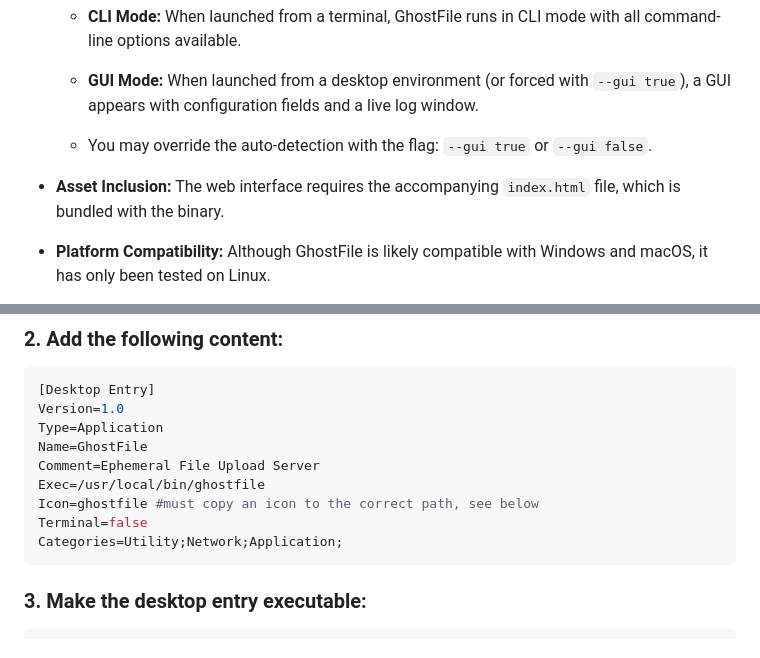
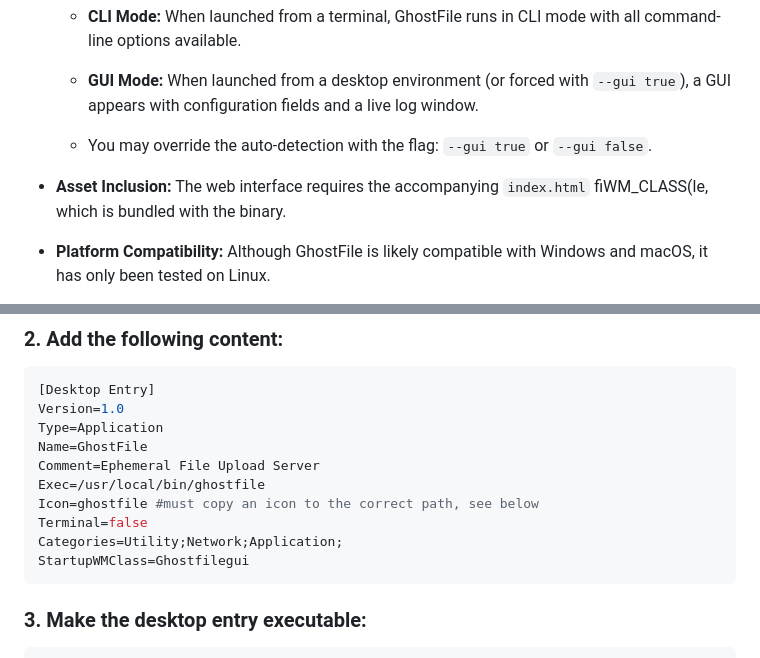
Before and after one commit to jon6fingrs/ghostfile, a Markdown page: README.md, 2 parts joined by grey strips. GitHub-like rendering.

````diff
--- a/README.md
+++ b/README.md
@@ -15,7 +15,7 @@ GhostFile is a lightweight, one-time file upload server that automatically shuts
 
     -   You may override the auto-detection with the flag: `--gui true` or `--gui false`.
 
--   **Asset Inclusion:** The web interface requires the accompanying `index.html` file, which is bundled with the binary.
+-   **Asset Inclusion:** The web interface requires the accompanying `index.html` fiWM_CLASS(le, which is bundled with the binary.
 
 -   **Platform Compatibility:** Although GhostFile is likely compatible with Windows and macOS, it has only been tested on Linux.
 
@@ -200,6 +200,7 @@ Exec=/usr/local/bin/ghostfile
 Icon=ghostfile #must copy an icon to the correct path, see below
 Terminal=false
 Categories=Utility;Network;Application;
+StartupWMClass=Ghostfilegui
 ```
 
 ### 3. Make the desktop entry executable:
````
